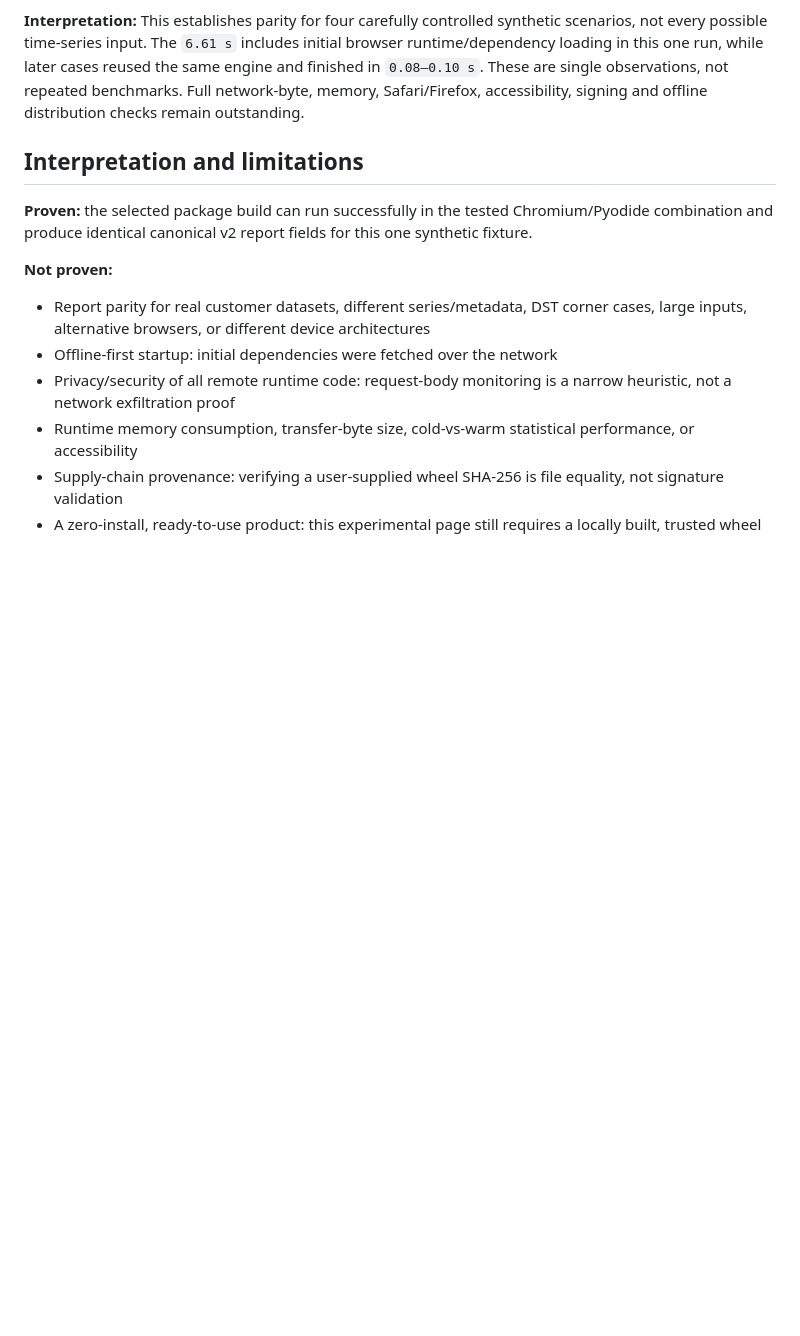
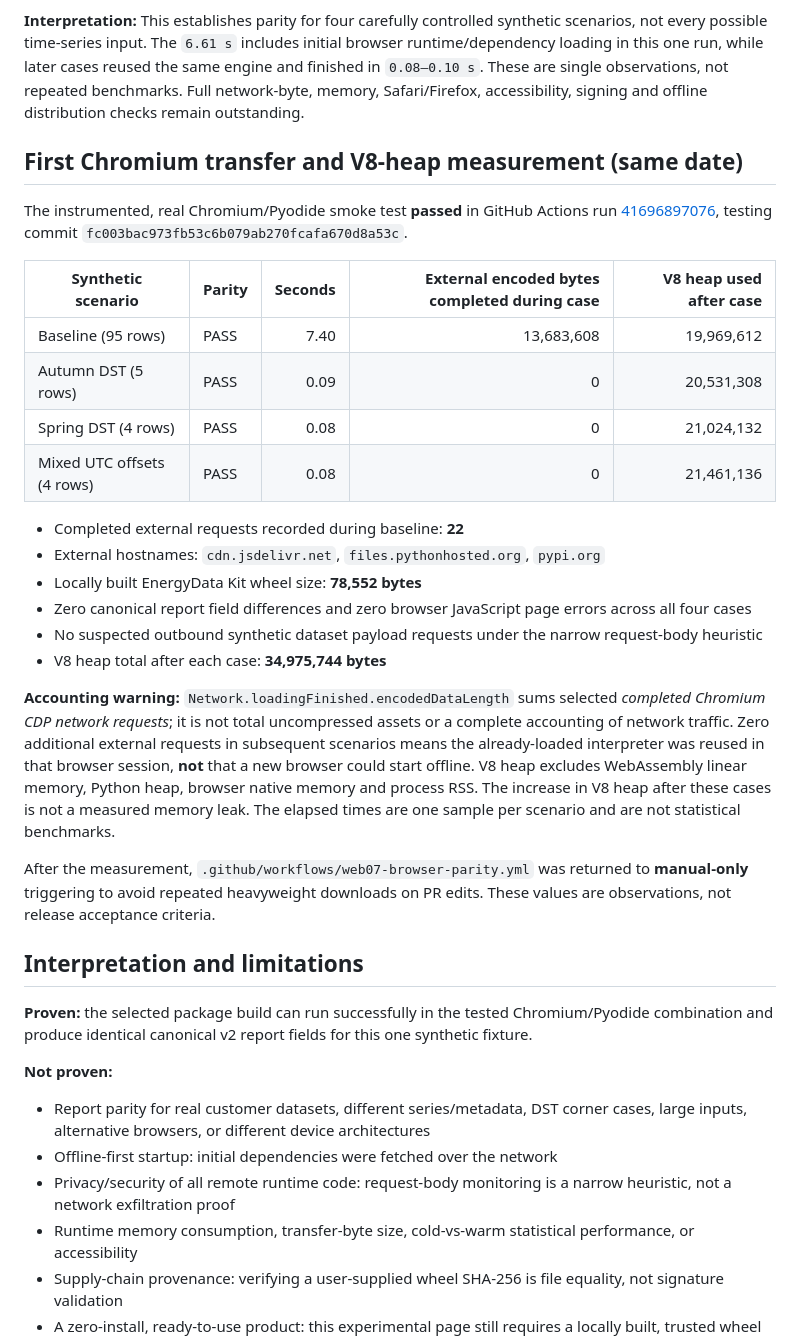
Before and after one commit to PederFalkman/opensource, a Markdown page: apps/workbench/WEB07_BROWSER_VALIDATION_2026-11-03.md, the part around the change. GitHub-like rendering; blank space fills up the shorter version.

Commit message:
docs(perf): record measured Chromium transfer, V8 memory and four-case parity evidence

```diff
--- a/apps/workbench/WEB07_BROWSER_VALIDATION_2026-11-03.md
+++ b/apps/workbench/WEB07_BROWSER_VALIDATION_2026-11-03.md
@@ -44,6 +44,28 @@ The browser loaded Pyodide/dependencies, verified the local wheel digest, execut
 
 **Interpretation:** This establishes parity for four carefully controlled synthetic scenarios, not every possible time-series input. The `6.61 s` includes initial browser runtime/dependency loading in this one run, while later cases reused the same engine and finished in `0.08–0.10 s`. These are single observations, not repeated benchmarks. Full network-byte, memory, Safari/Firefox, accessibility, signing and offline distribution checks remain outstanding.
 
+## First Chromium transfer and V8-heap measurement (same date)
+
+The instrumented, real Chromium/Pyodide smoke test **passed** in GitHub Actions run [41696897076](https://github.com/Solid-soup/opensource/actions/runs/41696897076), testing commit `fc003bac973fb53c6b079ab270fcafa670d8a53c`.
+
+| Synthetic scenario | Parity | Seconds | External encoded bytes completed during case | V8 heap used after case |
+|---|---|---:|---:|---:|
+| Baseline (95 rows) | PASS | 7.40 | 13,683,608 | 19,969,612 |
+| Autumn DST (5 rows) | PASS | 0.09 | 0 | 20,531,308 |
+| Spring DST (4 rows) | PASS | 0.08 | 0 | 21,024,132 |
+| Mixed UTC offsets (4 rows) | PASS | 0.08 | 0 | 21,461,136 |
+
+- Completed external requests recorded during baseline: **22**
+- External hostnames: `cdn.jsdelivr.net`, `files.pythonhosted.org`, `pypi.org`
+- Locally built EnergyData Kit wheel size: **78,552 bytes**
+- Zero canonical report field differences and zero browser JavaScript page errors across all four cases
+- No suspected outbound synthetic dataset payload requests under the narrow request-body heuristic
+- V8 heap total after each case: **34,975,744 bytes**
+
+**Accounting warning:** `Network.loadingFinished.encodedDataLength` sums selected *completed Chromium CDP network requests*; it is not total uncompressed assets or a complete accounting of network traffic. Zero additional external requests in subsequent scenarios means the already-loaded interpreter was reused in that browser session, **not** that a new browser could start offline. V8 heap excludes WebAssembly linear memory, Python heap, browser native memory and process RSS. The increase in V8 heap after these cases is not a measured memory leak. The elapsed times are one sample per scenario and are not statistical benchmarks.
+
+After the measurement, `.github/workflows/web07-browser-parity.yml` was returned to **manual-only** triggering to avoid repeated heavyweight downloads on PR edits. These values are observations, not release acceptance criteria.
+
 ## Interpretation and limitations
 
 **Proven:** the selected package build can run successfully in the tested Chromium/Pyodide combination and produce identical canonical v2 report fields for this one synthetic fixture.
```
